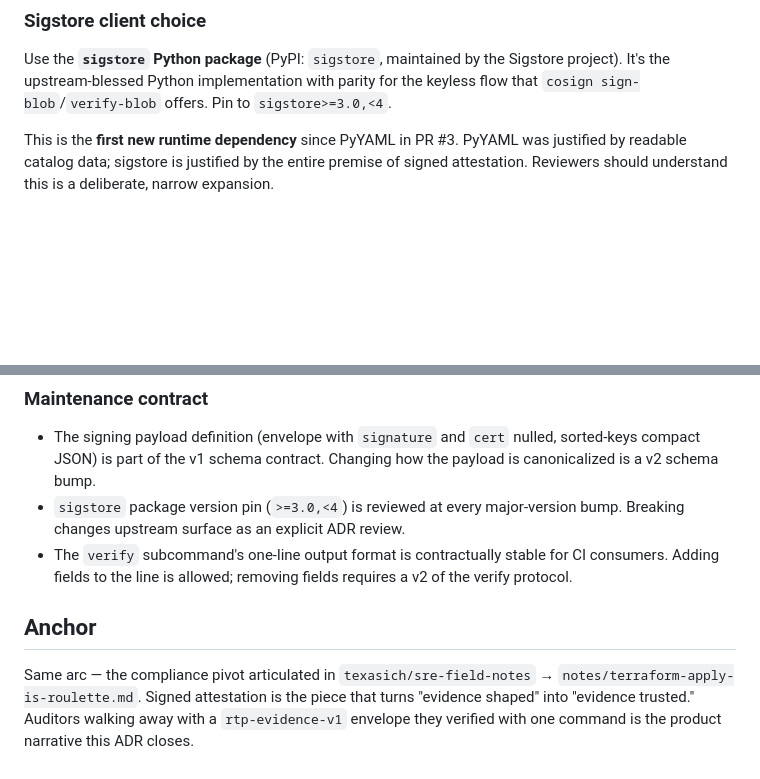
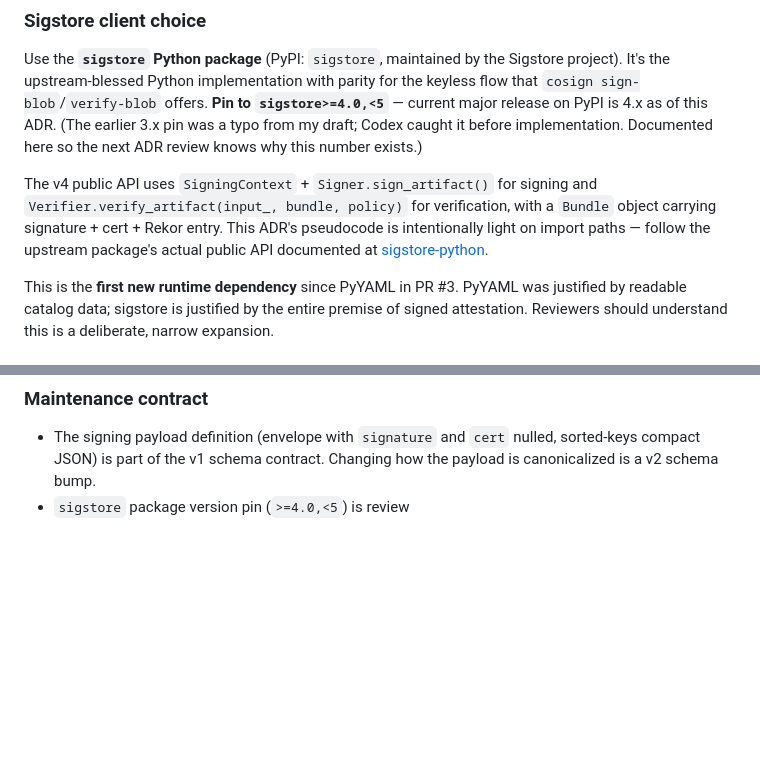
Before and after one commit to readtheplan/readtheplan, a Markdown page: docs/adr/0008-signed-attestation.md, 2 parts joined by grey strips. Rendered like a GitHub page; blank space fills up the shorter version.

```diff
--- a/docs/adr/0008-signed-attestation.md
+++ b/docs/adr/0008-signed-attestation.md
@@ -63,7 +63,17 @@ Implementation outline:
 Use the **`sigstore` Python package** (PyPI: `sigstore`, maintained by
 the Sigstore project). It's the upstream-blessed Python implementation
 with parity for the keyless flow that `cosign sign-blob`/`verify-blob`
-offers. Pin to `sigstore>=3.0,<4`.
+offers. **Pin to `sigstore>=4.0,<5`** — current major release on PyPI
+is 4.x as of this ADR. (The earlier 3.x pin was a typo from my draft;
+Codex caught it before implementation. Documented here so the next
+ADR review knows why this number exists.)
+
+The v4 public API uses `SigningContext` + `Signer.sign_artifact()` for
+signing and `Verifier.verify_artifact(input_, bundle, policy)` for
+verification, with a `Bundle` object carrying signature + cert + Rekor
+entry. This ADR's pseudocode is intentionally light on import paths —
+follow the upstream package's actual public API documented at
+[sigstore-python](https://sigstore.github.io/sigstore-python/api/sign/).
 
 This is the **first new runtime dependency** since PyYAML in PR #3.
 PyYAML was justified by readable catalog data; sigstore is justified by
@@ -178,17 +188,4 @@ it never reaches out to anything except Sigstore's public infrastructure
 - The signing payload definition (envelope with `signature` and `cert`
   nulled, sorted-keys compact JSON) is part of the v1 schema contract.
   Changing how the payload is canonicalized is a v2 schema bump.
-- `sigstore` package version pin (`>=3.0,<4`) is reviewed at every
-  major-version bump. Breaking changes upstream surface as an explicit
-  ADR review.
-- The `verify` subcommand's one-line output format is contractually
-  stable for CI consumers. Adding fields to the line is allowed; removing
-  fields requires a v2 of the verify protocol.
-
-## Anchor
-
-Same arc — the compliance pivot articulated in `texasich/sre-field-notes`
-→ `notes/terraform-apply-is-roulette.md`. Signed attestation is the
-piece that turns "evidence shaped" into "evidence trusted." Auditors
-walking away with a `rtp-evidence-v1` envelope they verified with one
-command is the product narrative this ADR closes.
+- `sigstore` package version pin (`>=4.0,<5`) is review
```
Also changed, not shown: docs/handoff/codex-prompt-0005.md (+17 -18 lines), docs/handoff/codex-task-0005-signed-attestation.md (+57 -52 lines).
